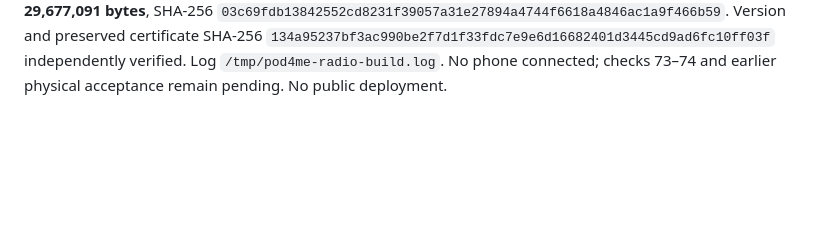
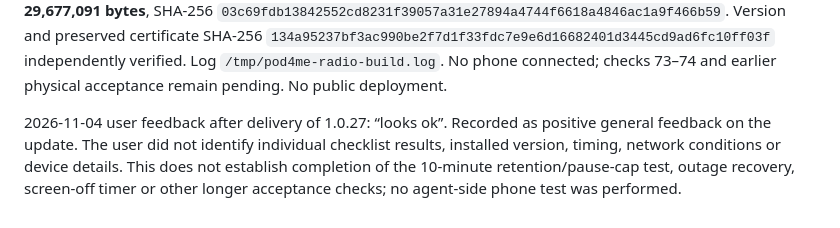
Before and after one commit to jsfunc/Pod4Me, a Markdown page: docs/device-checks.md, the part around the change. Drawn GitHub-style; blank space fills up the shorter version.

Commit message:
Record positive user feedback on version 1.0.27

```diff
--- a/docs/device-checks.md
+++ b/docs/device-checks.md
@@ -229,3 +229,6 @@ Report checklist numbers with PASS/FAIL, your phone/Android version, and any exa
 
 
 1.0.27 local verification (not a device result): Canonical `JAVA_HOME=/home/aurelien/android-studio/jbr ./tools/build-apk.sh` passed in **2m 15s**: **139 core checks, 12 schema/XML checks, 175 unit tests**, zero failures/errors/skips; release lint **0 errors / 37 warnings**. Release and device-test APKs compiled. Signed non-debuggable **1.0.27/code 35**, schema **9**, backup **2**. Identical `dist/Pod4Me.apk` and `dist/Pod4Me-1.0.27.apk`: **29,677,091 bytes**, SHA-256 `03c69fdb13842552cd8231f39057a31e27894a4744f6618a4846ac1a9f466b59`. Version and preserved certificate SHA-256 `134a95237bf3ac990be2f7d1f33fdc7e9e6d16682401d3445cd9ad6fc10ff03f` independently verified. Log `/tmp/pod4me-radio-build.log`. No phone connected; checks 73–74 and earlier physical acceptance remain pending. No public deployment.
+
+
+2026-11-04 user feedback after delivery of 1.0.27: “looks ok”. Recorded as positive general feedback on the update. The user did not identify individual checklist results, installed version, timing, network conditions or device details. This does not establish completion of the 10-minute retention/pause-cap test, outage recovery, screen-off timer or other longer acceptance checks; no agent-side phone test was performed.
```
Also changed, not shown: docs/handover.md (+2 -0 lines).
